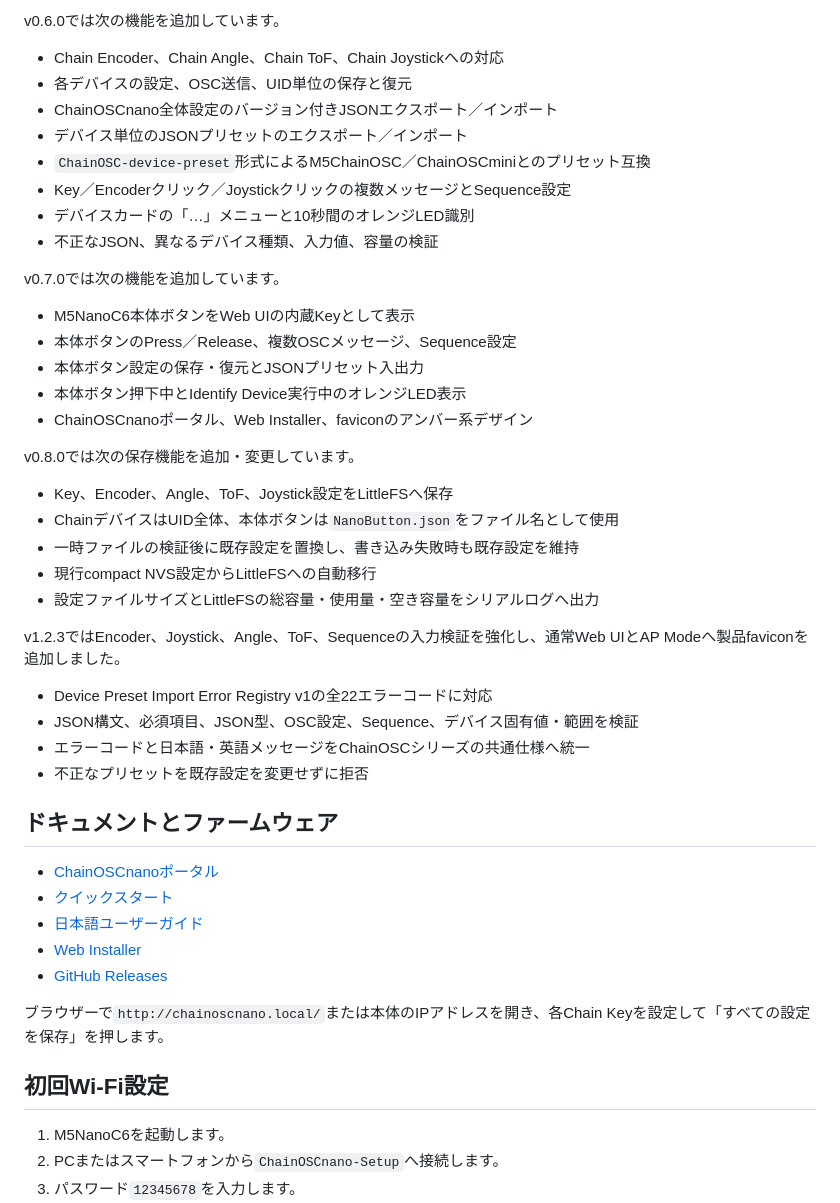
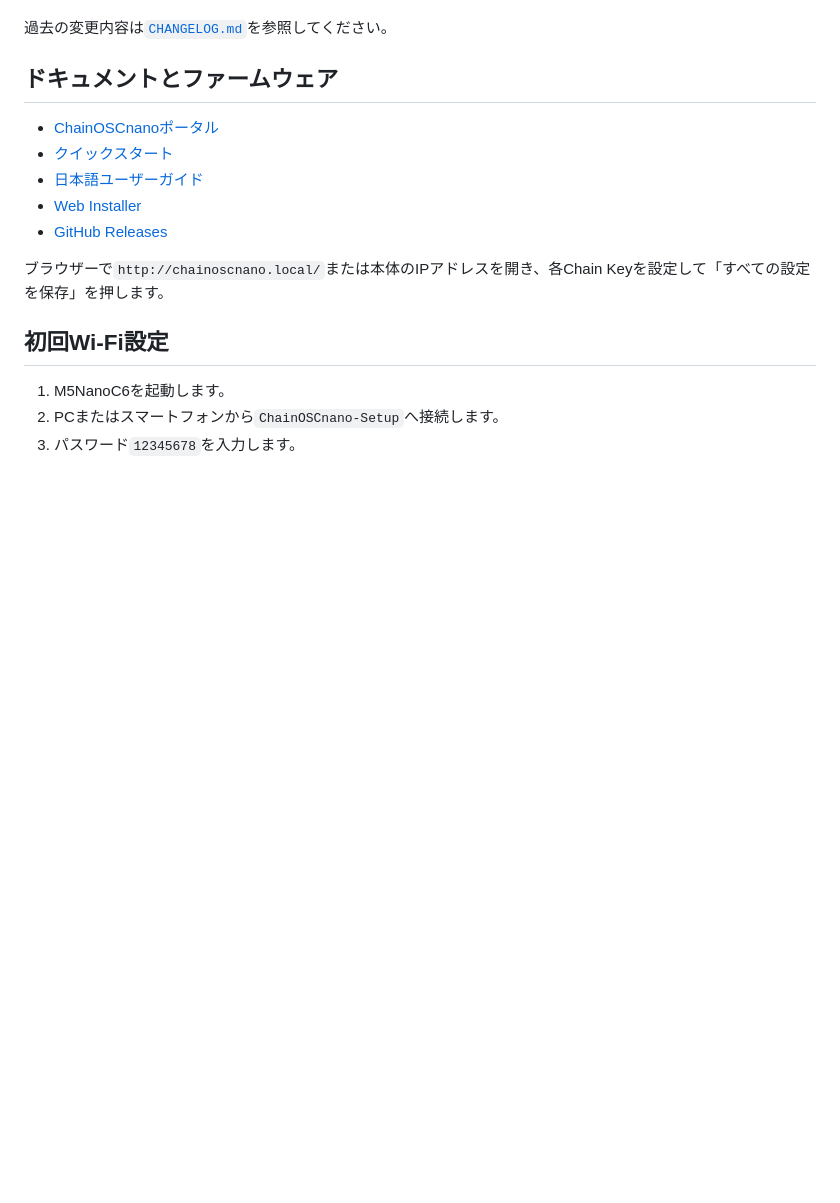
Before and after one commit to shimez/ChainOSCnano, a Markdown page: README.md, the part around one of its changes. GitHub-like rendering; blank space fills up the shorter version.

Commit message:
docs: simplify README release history

```diff
--- a/README.md
+++ b/README.md
@@ -87,36 +22,4 @@ v0.5.0では次のKey設定機能を追加しています。
-v0.6.0では次の機能を追加しています。
-
-- Chain Encoder、Chain Angle、Chain ToF、Chain Joystickへの対応
-- 各デバイスの設定、OSC送信、UID単位の保存と復元
-- ChainOSCnano全体設定のバージョン付きJSONエクスポート／インポート
-- デバイス単位のJSONプリセットのエクスポート／インポート
-- `ChainOSC-device-preset`形式によるM5ChainOSC／ChainOSCminiとのプリセット互換
-- Key／Encoderクリック／Joystickクリックの複数メッセージとSequence設定
-- デバイスカードの「…」メニューと10秒間のオレンジLED識別
-- 不正なJSON、異なるデバイス種類、入力値、容量の検証
-
-v0.7.0では次の機能を追加しています。
-
-- M5NanoC6本体ボタンをWeb UIの内蔵Keyとして表示
-- 本体ボタンのPress／Release、複数OSCメッセージ、Sequence設定
-- 本体ボタン設定の保存・復元とJSONプリセット入出力
-- 本体ボタン押下中とIdentify Device実行中のオレンジLED表示
-- ChainOSCnanoポータル、Web Installer、faviconのアンバー系デザイン
-
-v0.8.0では次の保存機能を追加・変更しています。
-
-- Key、Encoder、Angle、ToF、Joystick設定をLittleFSへ保存
-- ChainデバイスはUID全体、本体ボタンは`NanoButton.json`をファイル名として使用
-- 一時ファイルの検証後に既存設定を置換し、書き込み失敗時も既存設定を維持
-- 現行compact NVS設定からLittleFSへの自動移行
-- 設定ファイルサイズとLittleFSの総容量・使用量・空き容量をシリアルログへ出力
-
-v1.2.3ではEncoder、Joystick、Angle、ToF、Sequenceの入力検証を強化し、通常Web UIとAP Modeへ製品faviconを追加しました。
-
-- Device Preset Import Error Registry v1の全22エラーコードに対応
-- JSON構文、必須項目、JSON型、OSC設定、Sequence、デバイス固有値・範囲を検証
-- エラーコードと日本語・英語メッセージをChainOSCシリーズの共通仕様へ統一
-- 不正なプリセットを既存設定を変更せずに拒否
+過去の変更内容は[`CHANGELOG.md`](CHANGELOG.md)を参照してください。
 
 ## ドキュメントとファームウェア
 
```
Also changed, not shown: other parts of README.md (+4 -69 lines).
